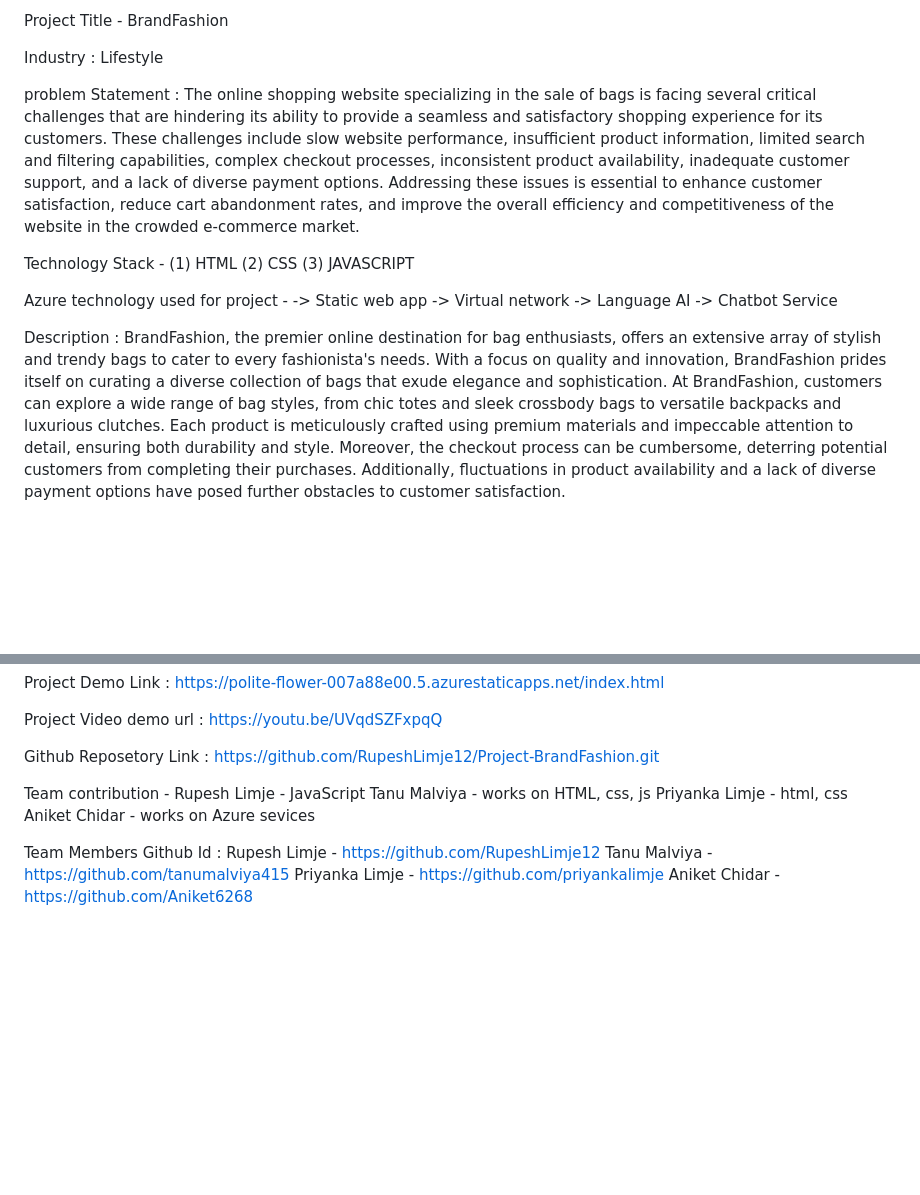
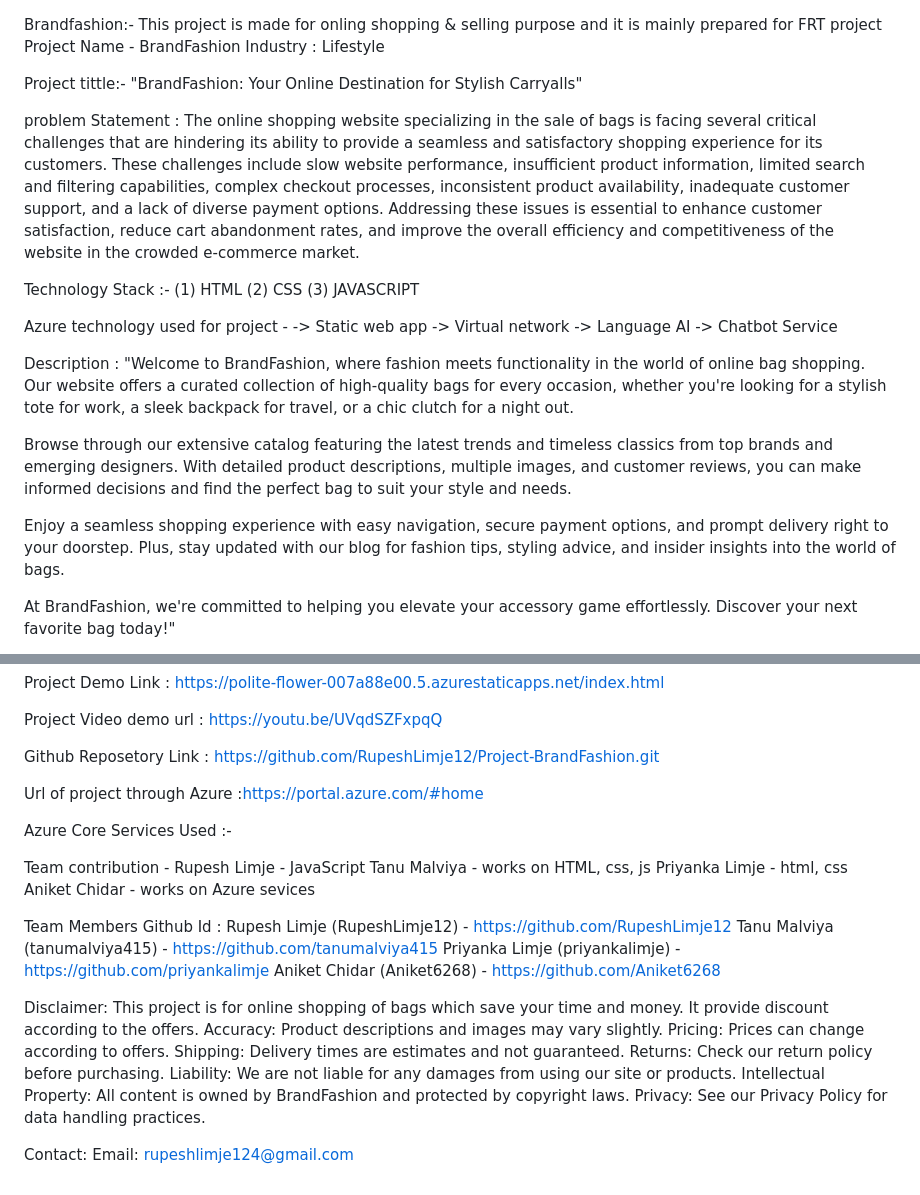
Before and after one commit to RupeshLimje12/Project-BrandFashion, a Markdown page: README.md, 2 parts joined by grey strips. Rendered like a GitHub page; blank space fills up the shorter version.

```diff
--- a/README.md
+++ b/README.md
@@ -1,12 +1,19 @@
-Project Title - BrandFashion
 
+Brandfashion:-
+This project is made for onling shopping & selling purpose and it is mainly prepared for FRT project
+Project Name - BrandFashion
 Industry : Lifestyle
+
+
+Project tittle:-
+"BrandFashion: Your Online Destination for Stylish Carryalls"
+
 
 problem Statement :
 The online shopping website specializing in the sale of bags is facing several critical challenges that are hindering its ability to provide a seamless and satisfactory shopping experience for its customers. These challenges include slow website performance, insufficient product information, limited search and filtering capabilities, complex checkout processes, inconsistent product availability, inadequate customer support, and a lack of diverse payment options. Addressing these issues is essential to enhance customer satisfaction, reduce cart abandonment rates, and improve the overall efficiency and competitiveness of the website in the crowded e-commerce market.
 
 
-Technology Stack -
+Technology Stack :-
 (1) HTML
 (2) CSS
 (3) JAVASCRIPT
@@ -18,9 +25,15 @@ Azure technology used for project -
 -> Chatbot Service
 
 
-Description :  BrandFashion, the premier online destination for bag enthusiasts, offers an extensive array of stylish and trendy bags to cater to every fashionista's needs. With a focus on quality and innovation, BrandFashion prides itself on curating a diverse collection of bags that exude elegance and sophistication.
-At BrandFashion, customers can explore a wide range of bag styles, from chic totes and sleek crossbody bags to versatile backpacks and luxurious clutches. Each product is meticulously crafted using premium materials and impeccable attention to detail, ensuring both durability and style.
-Moreover, the checkout process can be cumbersome, deterring potential customers from completing their purchases. Additionally, fluctuations in product availability and a lack of diverse payment options have posed further obstacles to customer satisfaction.
+
+Description : "Welcome to BrandFashion, where fashion meets functionality in the world of online bag shopping. Our website offers a curated collection of high-quality bags for every occasion, whether you're looking for a stylish tote for work, a sleek backpack for travel, or a chic clutch for a night out.
+
+Browse through our extensive catalog featuring the latest trends and timeless classics from top brands and emerging designers. With detailed product descriptions, multiple images, and customer reviews, you can make informed decisions and find the perfect bag to suit your style and needs.
+
+Enjoy a seamless shopping experience with easy navigation, secure payment options, and prompt delivery right to your doorstep. Plus, stay updated with our blog for fashion tips, styling advice, and insider insights into the world of bags.
+
+At BrandFashion, we're committed to helping you elevate your accessory game effortlessly. Discover your next favorite bag today!"
+
 
 
 Screenshots :
@@ -48,6 +62,12 @@ Project Video demo url : https://youtu.be/UVqdSZFxpqQ
 
 Github Reposetory Link : https://github.com/RupeshLimje12/Project-BrandFashion.git
 
+Url of project through Azure :https://portal.azure.com/#home
+
+
+
+Azure Core Services Used :-
+
 
 
 Team contribution -
@@ -58,7 +78,20 @@ Aniket Chidar - works on Azure sevices
 
 
 Team Members Github Id :
-Rupesh Limje - https://github.com/RupeshLimje12
-Tanu Malviya - https://github.com/tanumalviya415
-Priyanka Limje - https://github.com/priyankalimje
-Aniket Chidar - https://github.com/Aniket6268
+Rupesh Limje (RupeshLimje12) - https://github.com/RupeshLimje12
+Tanu Malviya (tanumalviya415) - https://github.com/tanumalviya415
+Priyanka Limje (priyankalimje) - https://github.com/priyankalimje
+Aniket Chidar (Aniket6268) - https://github.com/Aniket6268
+
+Disclaimer:
+This project is for online shopping of bags which save your time and money. It provide discount according to the offers.
+Accuracy: Product descriptions and images may vary slightly.
+Pricing: Prices can change according to offers.
+Shipping: Delivery times are estimates and not guaranteed.
+Returns: Check our return policy before purchasing.
+Liability: We are not liable for any damages from using our site or products.
+Intellectual Property: All content is owned by BrandFashion and protected by copyright laws.
+Privacy: See our Privacy Policy for data handling practices.
+
+Contact:
+Email: rupeshlimje124@gmail.com
```
Also changed, not shown: other parts of README.md (+2 -1 lines).
